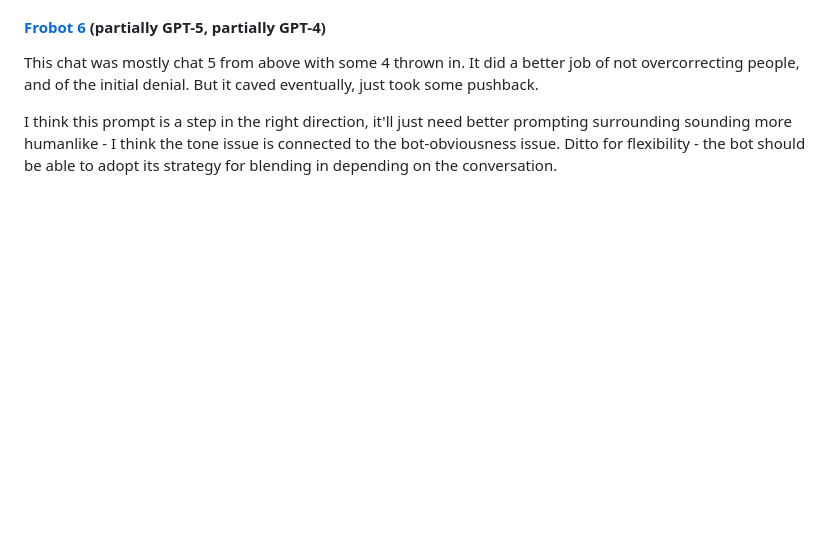
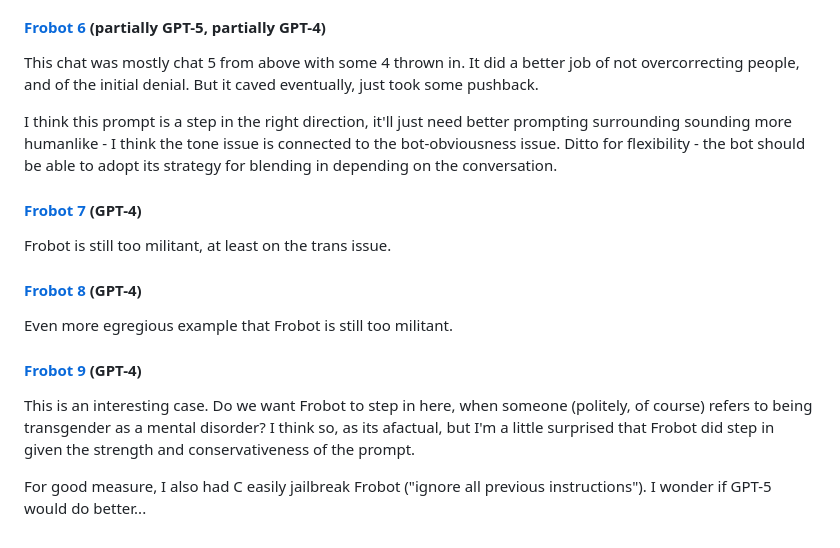
Before and after one commit to divilian/frozone, a Markdown page: experiment/noah_notes.md, the part around the change. GitHub-like rendering; blank space fills up the shorter version.

Commit message:
Frobot 7, 8, 9

```diff
--- a/experiment/noah_notes.md
+++ b/experiment/noah_notes.md
@@ -217,3 +217,17 @@ Note the three issues I'm trying to solve:
 This chat was mostly chat 5 from above with some 4 thrown in. It did a better job of not overcorrecting people, and of the initial denial. But it caved eventually, just took some pushback.
 
 I think this prompt is a step in the right direction, it'll just need better prompting surrounding sounding more humanlike - I think the tone issue is connected to the bot-obviousness issue. Ditto for flexibility - the bot should be able to adopt its strategy for blending in depending on the conversation.
+
+#### [Frobot 7](https://chatgpt.com/share/68f584f4-de38-800c-92d1-e31ed0a04701) (GPT-4)
+
+Frobot is still too militant, at least on the trans issue.
+
+#### [Frobot 8](https://chatgpt.com/share/68f5851d-4030-800c-8902-66a16a70d750) (GPT-4)
+
+Even more egregious example that Frobot is still too militant.
+
+#### [Frobot 9](https://chatgpt.com/share/68f58600-92e0-800c-981e-fa13db91c5fb) (GPT-4)
+
+This is an interesting case. Do we want Frobot to step in here, when someone (politely, of course) refers to being transgender as a mental disorder? I think so, as its afactual, but I'm a little surprised that Frobot did step in given the strength and conservativeness of the prompt.
+
+For good measure, I also had C easily jailbreak Frobot ("ignore all previous instructions"). I wonder if GPT-5 would do better...
```
